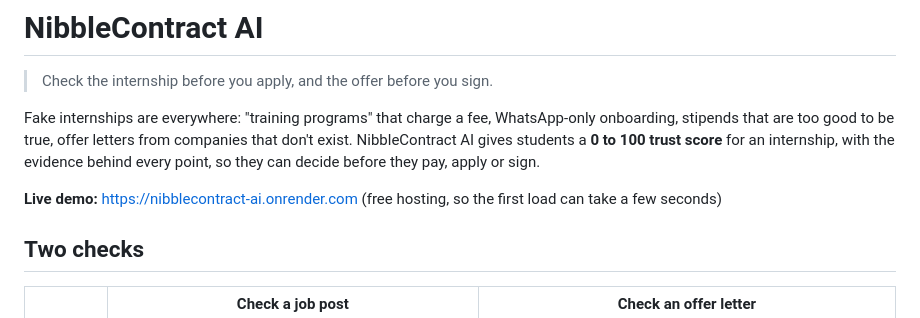
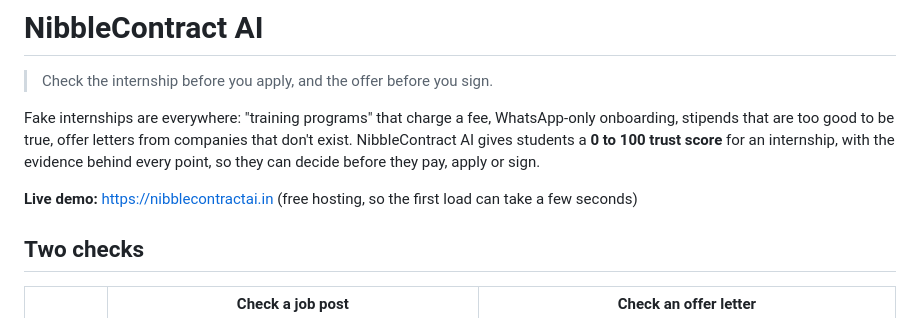
Before and after one commit to arpan-ghosh-42/NibbleContract-AI, a Markdown page: README.md, the part around the change. GitHub-like rendering.

Commit message:
Use nibblecontractai.in as the live link

```diff
--- a/README.md
+++ b/README.md
@@ -4,7 +4,7 @@
 
 Fake internships are everywhere: "training programs" that charge a fee, WhatsApp-only onboarding, stipends that are too good to be true, offer letters from companies that don't exist. NibbleContract AI gives students a **0 to 100 trust score** for an internship, with the evidence behind every point, so they can decide before they pay, apply or sign.
 
-**Live demo:** https://nibblecontract-ai.onrender.com (free hosting, so the first load can take a few seconds)
+**Live demo:** https://nibblecontractai.in (free hosting, so the first load can take a few seconds)
 
 ## Two checks
 
```
